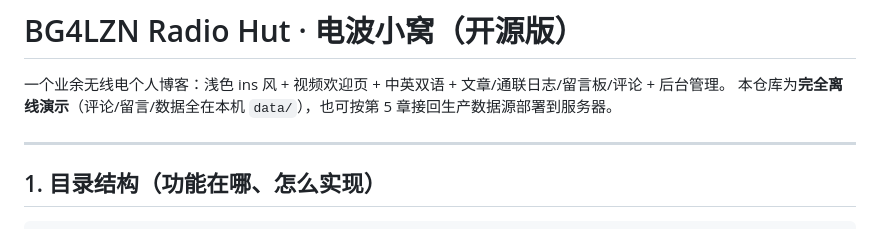
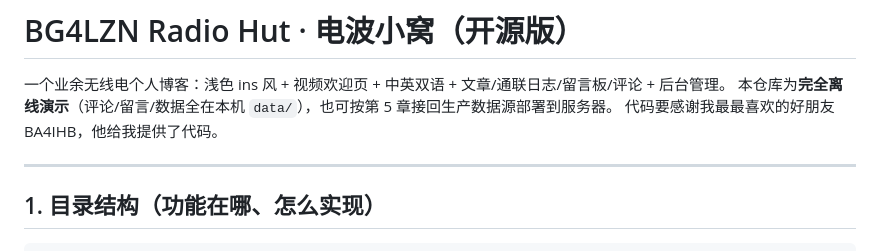
Before and after one commit to Asaki-Y-Rin/bg4lzn, a Markdown page: README.md, the part around the change. Drawn GitHub-style.

```diff
--- a/README.md
+++ b/README.md
@@ -2,6 +2,7 @@
 
 一个业余无线电个人博客：浅色 ins 风 + 视频欢迎页 + 中英双语 + 文章/通联日志/留言板/评论 + 后台管理。
 本仓库为**完全离线演示**（评论/留言/数据全在本机 `data/`），也可按第 5 章接回生产数据源部署到服务器。
+代码要感谢我最最喜欢的好朋友BA4IHB，他给我提供了代码。
 
 ---
 
```
